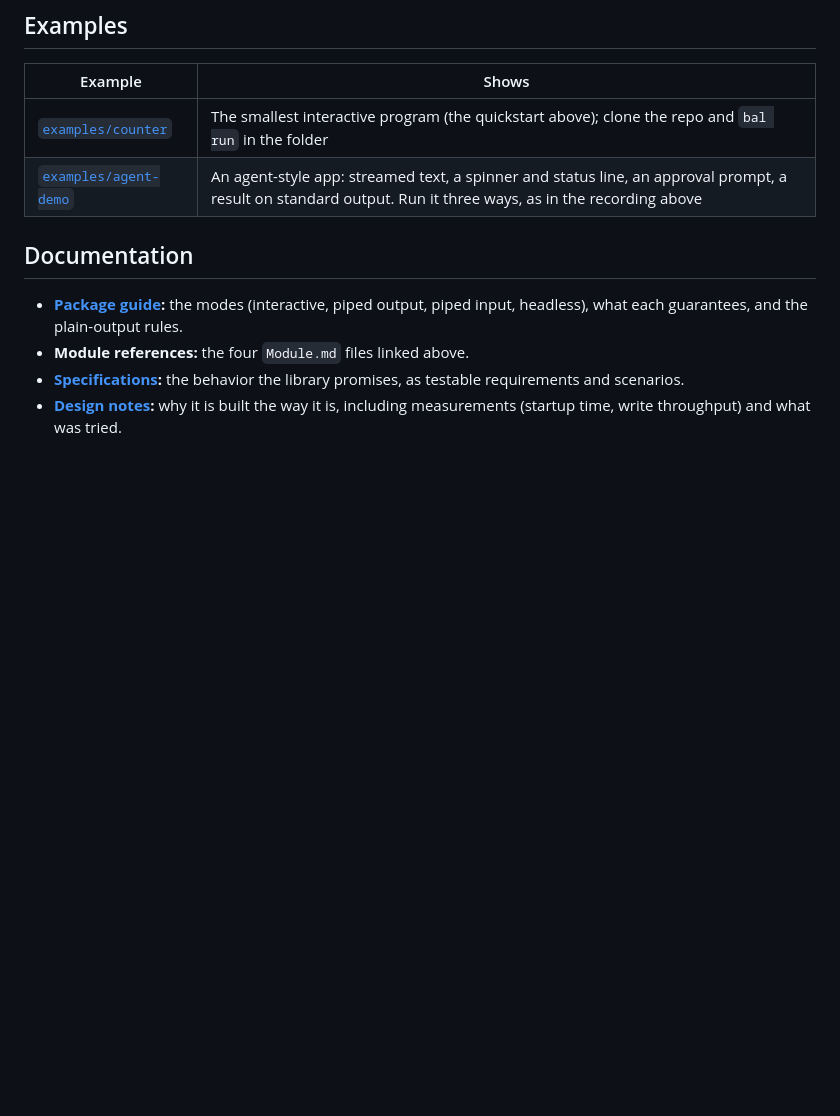
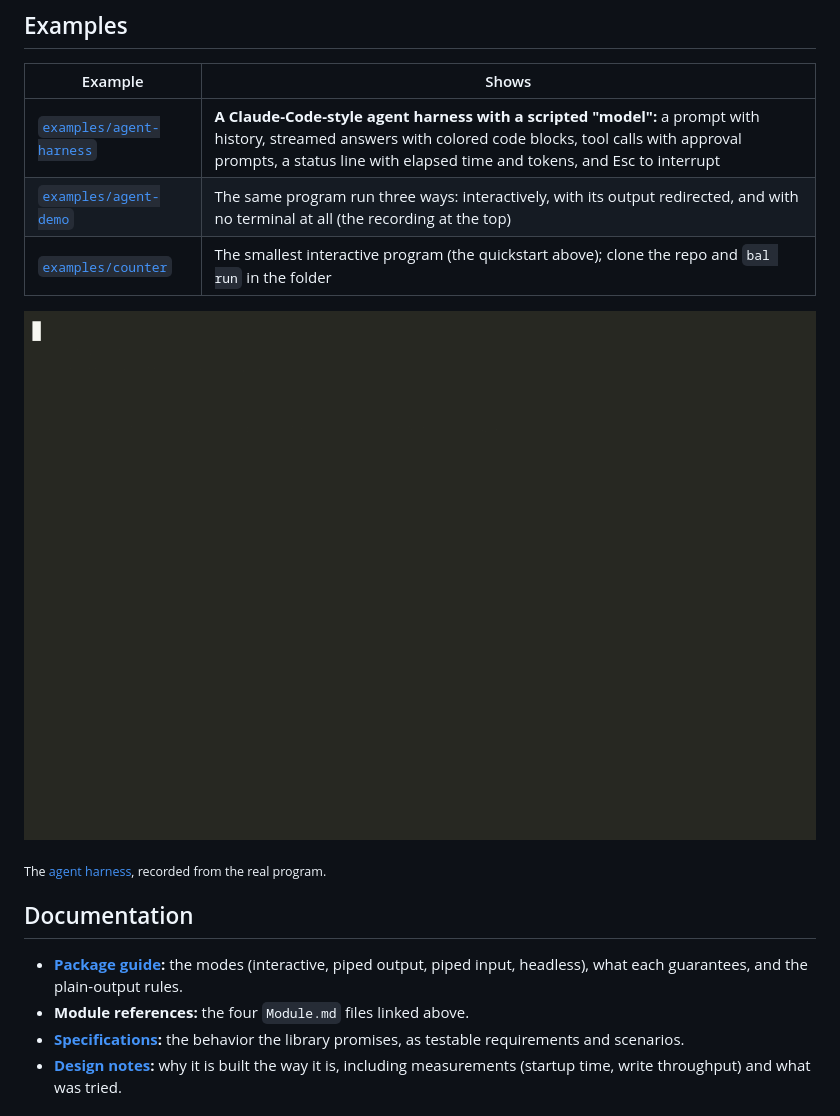
Before and after one commit to ayeshLK/module-termui, a Markdown page: README.md, the part around the change. Rendered like a GitHub page; pictures changed too: docs/assets/harness-demo.gif (added); blank space fills up the shorter version.

```diff
--- a/README.md
+++ b/README.md
@@ -96,8 +96,13 @@ You write a `Program` with two methods: `update` is called for each message and
 
 | Example | Shows |
 |---|---|
+| [`examples/agent-harness`](examples/agent-harness) | **A Claude-Code-style agent harness with a scripted "model":** a prompt with history, streamed answers with colored code blocks, tool calls with approval prompts, a status line with elapsed time and tokens, and Esc to interrupt |
+| [`examples/agent-demo`](examples/agent-demo) | The same program run three ways: interactively, with its output redirected, and with no terminal at all (the recording at the top) |
 | [`examples/counter`](examples/counter) | The smallest interactive program (the quickstart above); clone the repo and `bal run` in the folder |
-| [`examples/agent-demo`](examples/agent-demo) | An agent-style app: streamed text, a spinner and status line, an approval prompt, a result on standard output. Run it three ways, as in the recording above |
+
+![The agent harness: a prompt typed, a streamed answer with a code block, and two approval prompts](docs/assets/harness-demo.gif)
+
+<sub>The [agent harness](examples/agent-harness), recorded from the real program.</sub>
 
 ## Documentation
 
```
Also changed, not shown: CONTRIBUTING.md (+2 -1 lines), 7 other files.
